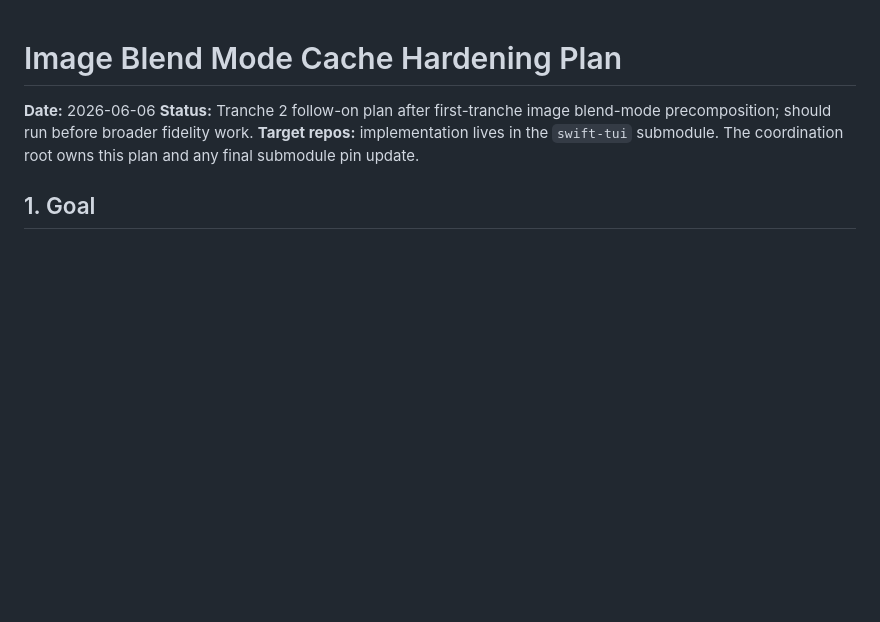
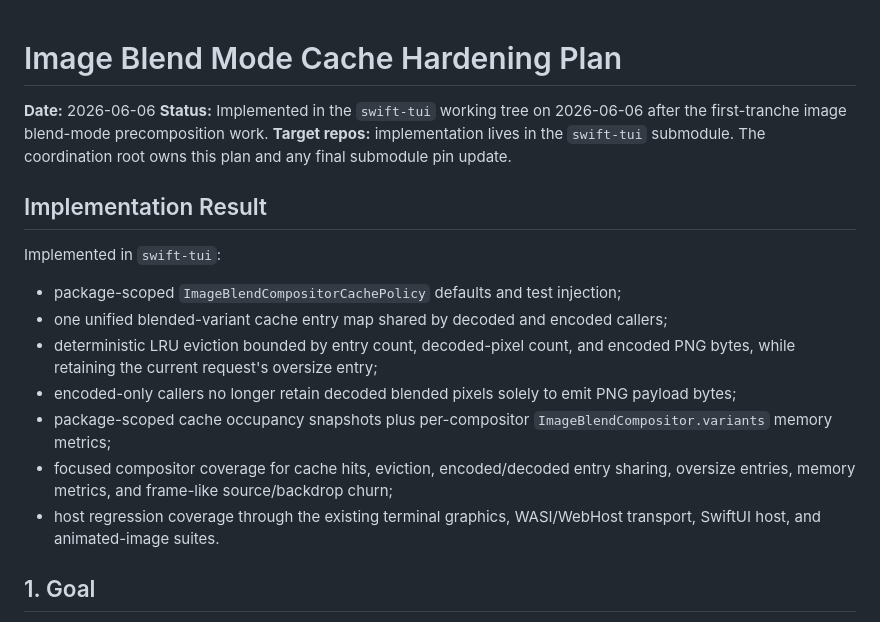
Before and after one commit to SwiftTUI/swift-tui-org, a Markdown page: docs/plans/2026-06-06-002-image-blend-mode-cache-hardening-plan.md, the part around the change. Drawn GitHub-style; blank space fills up the shorter version.

Commit message:
Pin image blend cache hardening

```diff
--- a/docs/plans/2026-06-06-002-image-blend-mode-cache-hardening-plan.md
+++ b/docs/plans/2026-06-06-002-image-blend-mode-cache-hardening-plan.md
@@ -1,10 +1,29 @@
 # Image Blend Mode Cache Hardening Plan
 
 **Date:** 2026-06-06
-**Status:** Tranche 2 follow-on plan after first-tranche image blend-mode
-precomposition; should run before broader fidelity work.
+**Status:** Implemented in the `swift-tui` working tree on 2026-06-06 after the
+first-tranche image blend-mode precomposition work.
 **Target repos:** implementation lives in the `swift-tui` submodule. The
 coordination root owns this plan and any final submodule pin update.
+
+## Implementation Result
+
+Implemented in `swift-tui`:
+
+- package-scoped `ImageBlendCompositorCachePolicy` defaults and test injection;
+- one unified blended-variant cache entry map shared by decoded and encoded
+  callers;
+- deterministic LRU eviction bounded by entry count, decoded-pixel count, and
+  encoded PNG bytes, while retaining the current request's oversize entry;
+- encoded-only callers no longer retain decoded blended pixels solely to emit
+  PNG payload bytes;
+- package-scoped cache occupancy snapshots plus per-compositor
+  `ImageBlendCompositor.variants` memory metrics;
+- focused compositor coverage for cache hits, eviction, encoded/decoded entry
+  sharing, oversize entries, memory metrics, and frame-like source/backdrop
+  churn;
+- host regression coverage through the existing terminal graphics,
+  WASI/WebHost transport, SwiftUI host, and animated-image suites.
 
 ## 1. Goal
 
```
Also changed, not shown: docs/proposals/IMAGE_BLEND_MODE.md (+10 -4 lines).
